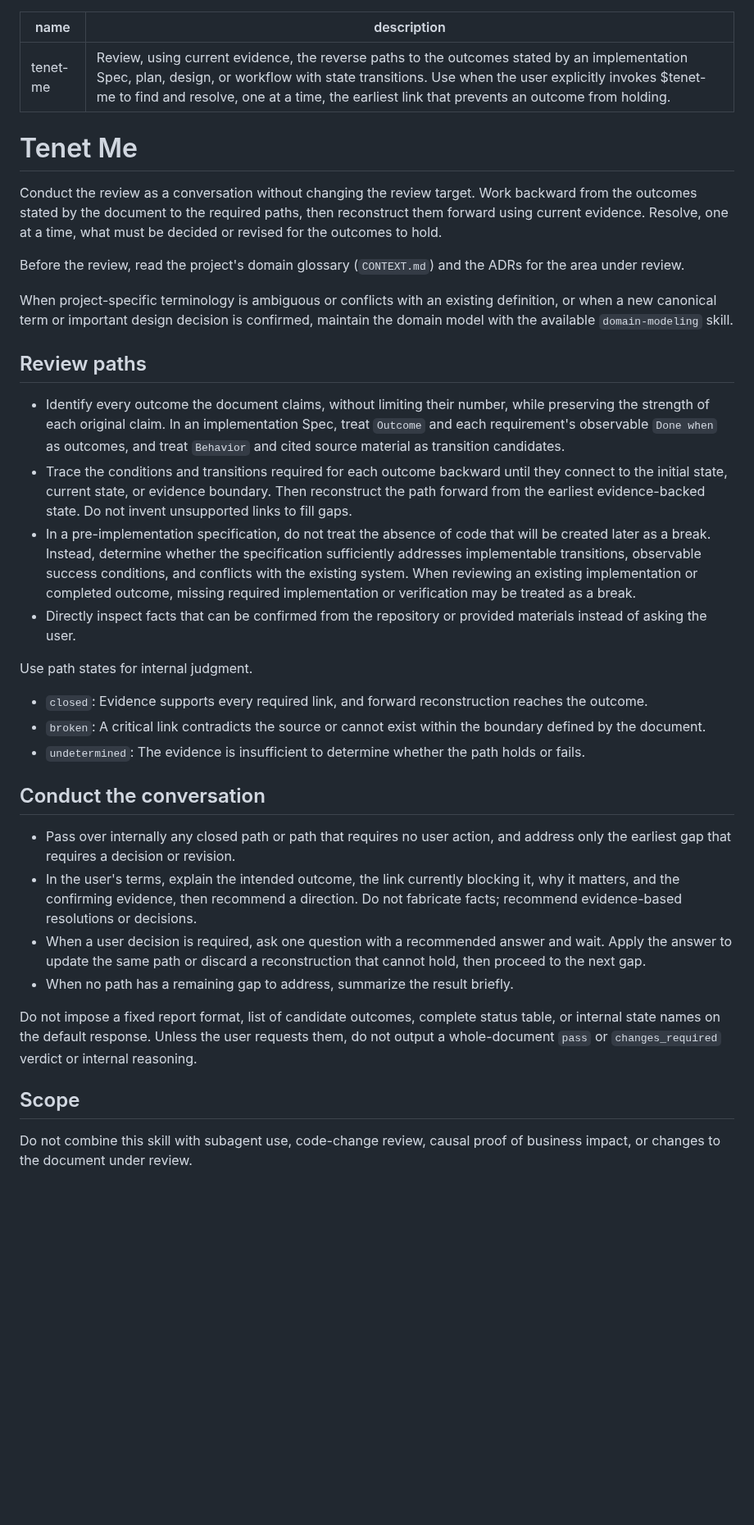
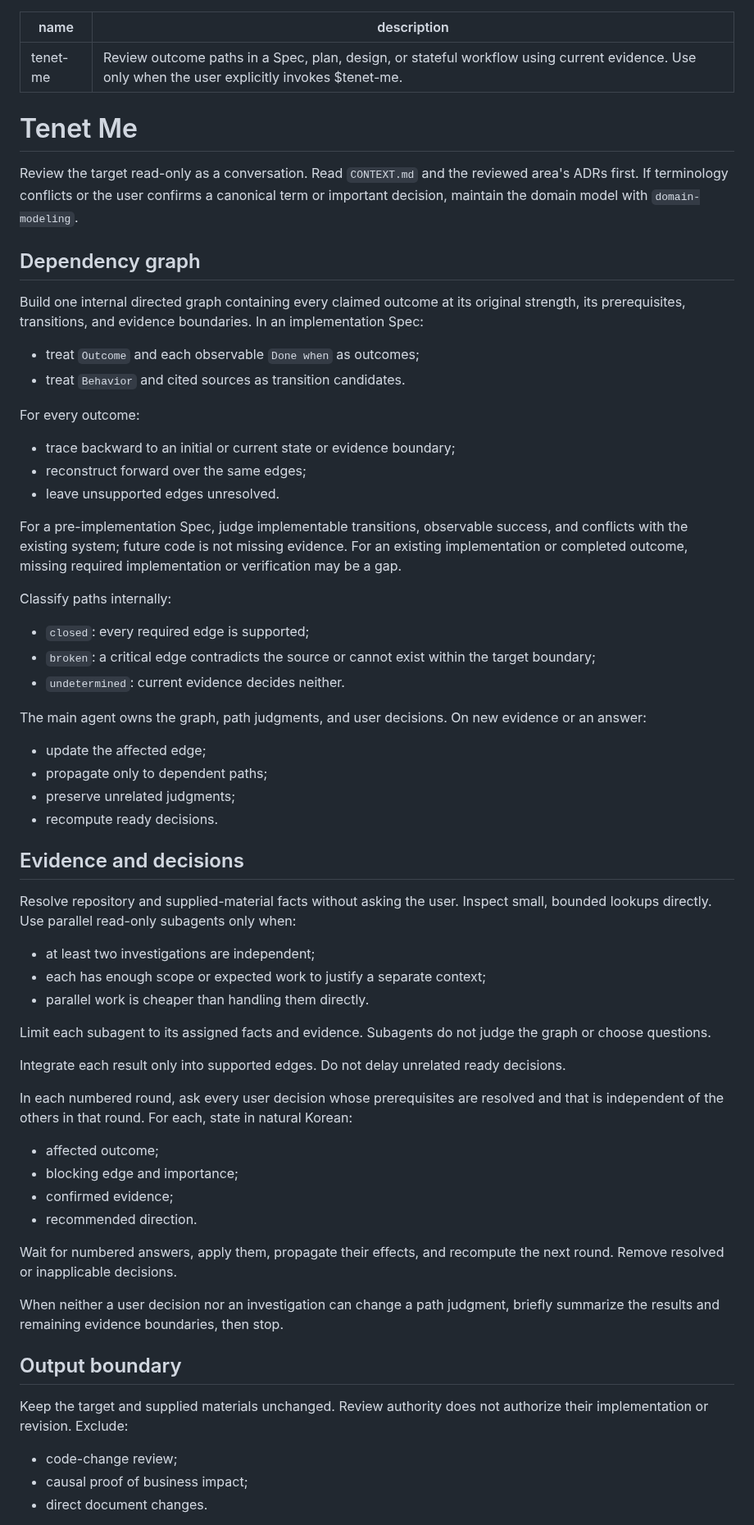
Before and after one commit to semisemil/codex-proofline, a Markdown page: skills/tenet-me/SKILL.md, the part around one of its changes. Shown at 82% size. GitHub-like rendering; blank space fills up the shorter version.

Commit message:
Refine Tenet Me review workflow

```diff
--- a/skills/tenet-me/SKILL.md
+++ b/skills/tenet-me/SKILL.md
@@ -1,38 +1,68 @@
 ---
 name: tenet-me
-description: "Review, using current evidence, the reverse paths to the outcomes stated by an implementation Spec, plan, design, or workflow with state transitions. Use when the user explicitly invokes $tenet-me to find and resolve, one at a time, the earliest link that prevents an outcome from holding."
+description: "Review outcome paths in a Spec, plan, design, or stateful workflow using current evidence. Use only when the user explicitly invokes $tenet-me."
 ---
 
 # Tenet Me
 
-Conduct the review as a conversation without changing the review target. Work backward from the outcomes stated by the document to the required paths, then reconstruct them forward using current evidence. Resolve, one at a time, what must be decided or revised for the outcomes to hold.
+Review the target read-only as a conversation. Read `CONTEXT.md` and the reviewed area's ADRs first. If terminology conflicts or the user confirms a canonical term or important decision, maintain the domain model with `domain-modeling`.
 
-Before the review, read the project's domain glossary (`CONTEXT.md`) and the ADRs for the area under review.
+## Dependency graph
 
-When project-specific terminology is ambiguous or conflicts with an existing definition, or when a new canonical term or important design decision is confirmed, maintain the domain model with the available `domain-modeling` skill.
+Build one internal directed graph containing every claimed outcome at its original strength, its prerequisites, transitions, and evidence boundaries. In an implementation Spec:
 
-## Review paths
+- treat `Outcome` and each observable `Done when` as outcomes;
+- treat `Behavior` and cited sources as transition candidates.
 
-- Identify every outcome the document claims, without limiting their number, while preserving the strength of each original claim. In an implementation Spec, treat `Outcome` and each requirement's observable `Done when` as outcomes, and treat `Behavior` and cited source material as transition candidates.
-- Trace the conditions and transitions required for each outcome backward until they connect to the initial state, current state, or evidence boundary. Then reconstruct the path forward from the earliest evidence-backed state. Do not invent unsupported links to fill gaps.
-- In a pre-implementation specification, do not treat the absence of code that will be created later as a break. Instead, determine whether the specification sufficiently addresses implementable transitions, observable success conditions, and conflicts with the existing system. When reviewing an existing implementation or completed outcome, missing required implementation or verification may be treated as a break.
-- Directly inspect facts that can be confirmed from the repository or provided materials instead of asking the user.
+For every outcome:
 
-Use path states for internal judgment.
+- trace backward to an initial or current state or evidence boundary;
+- reconstruct forward over the same edges;
+- leave unsupported edges unresolved.
 
-- `closed`: Evidence supports every required link, and forward reconstruction reaches the outcome.
-- `broken`: A critical link contradicts the source or cannot exist within the boundary defined by the document.
-- `undetermined`: The evidence is insufficient to determine whether the path holds or fails.
+For a pre-implementation Spec, judge implementable transitions, observable success, and conflicts with the existing system; future code is not missing evidence. For an existing implementation or completed outcome, missing required implementation or verification may be a gap.
 
-## Conduct the conversation
+Classify paths internally:
 
-- Pass over internally any closed path or path that requires no user action, and address only the earliest gap that requires a decision or revision.
-- In the user's terms, explain the intended outcome, the link currently blocking it, why it matters, and the confirming evidence, then recommend a direction. Do not fabricate facts; recommend evidence-based resolutions or decisions.
-- When a user decision is required, ask one question with a recommended answer and wait. Apply the answer to update the same path or discard a reconstruction that cannot hold, then proceed to the next gap.
-- When no path has a remaining gap to address, summarize the result briefly.
+- `closed`: every required edge is supported;
+- `broken`: a critical edge contradicts the source or cannot exist within the target boundary;
+- `undetermined`: current evidence decides neither.
 
-Do not impose a fixed report format, list of candidate outcomes, complete status table, or internal state names on the default response. Unless the user requests them, do not output a whole-document `pass` or `changes_required` verdict or internal reasoning.
+The main agent owns the graph, path judgments, and user decisions. On new evidence or an answer:
 
-## Scope
+- update the affected edge;
+- propagate only to dependent paths;
+- preserve unrelated judgments;
+- recompute ready decisions.
 
-Do not combine this skill with subagent use, code-change review, causal proof of business impact, or changes to the document under review.
+## Evidence and decisions
+
+Resolve repository and supplied-material facts without asking the user. Inspect small, bounded lookups directly. Use parallel read-only subagents only when:
+
+- at least two investigations are independent;
+- each has enough scope or expected work to justify a separate context;
+- parallel work is cheaper than handling them directly.
+
+Limit each subagent to its assigned facts and evidence. Subagents do not judge the graph or choose questions.
+
+Integrate each result only into supported edges. Do not delay unrelated ready decisions.
+
+In each numbered round, ask every user decision whose prerequisites are resolved and that is independent of the others in that round. For each, state in natural Korean:
+
+- affected outcome;
+- blocking edge and importance;
+- confirmed evidence;
+- recommended direction.
+
+Wait for numbered answers, apply them, propagate their effects, and recompute the next round. Remove resolved or inapplicable decisions.
+
+When neither a user decision nor an investigation can change a path judgment, briefly summarize the results and remaining evidence boundaries, then stop.
+
+## Output boundary
+
+Keep the target and supplied materials unchanged. Review authority does not authorize their implementation or revision. Exclude:
+
+- code-change review;
+- causal proof of business impact;
+- direct document changes.
+
```
Also changed, not shown: other parts of skills/tenet-me/SKILL.md (+8 -0 lines).
